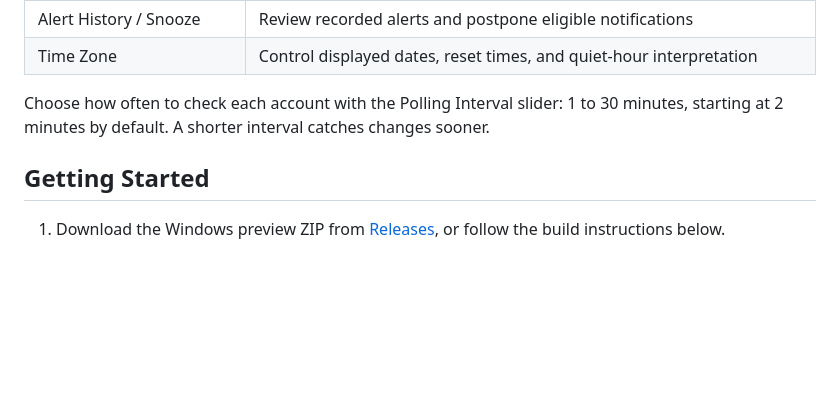
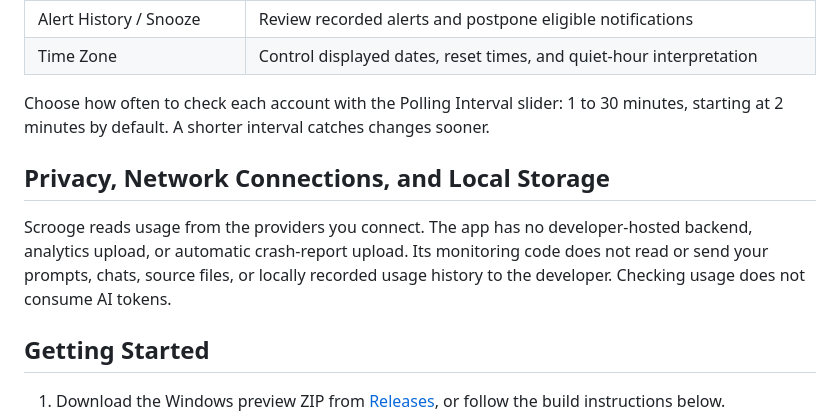
Before and after one commit to lancelarsen/AI-Token-Scrooge, a Markdown page: README.md, the part around the change. GitHub-like rendering; blank space fills up the shorter version.

Commit message:
Add concise privacy statement to README

```diff
--- a/README.md
+++ b/README.md
@@ -107,6 +107,10 @@ Purple events mark quota refreshes, when an allowance is expected to refill. Amb
 
 Choose how often to check each account with the Polling Interval slider: 1 to 30 minutes, starting at 2 minutes by default. A shorter interval catches changes sooner.
 
+## Privacy, Network Connections, and Local Storage
+
+Scrooge reads usage from the providers you connect. The app has no developer-hosted backend, analytics upload, or automatic crash-report upload. Its monitoring code does not read or send your prompts, chats, source files, or locally recorded usage history to the developer. Checking usage does not consume AI tokens.
+
 ## Getting Started
 
 1. Download the Windows preview ZIP from [Releases](https://github.com/lancelarsen/AI-Token-Scrooge/releases), or follow the build instructions below.
```
